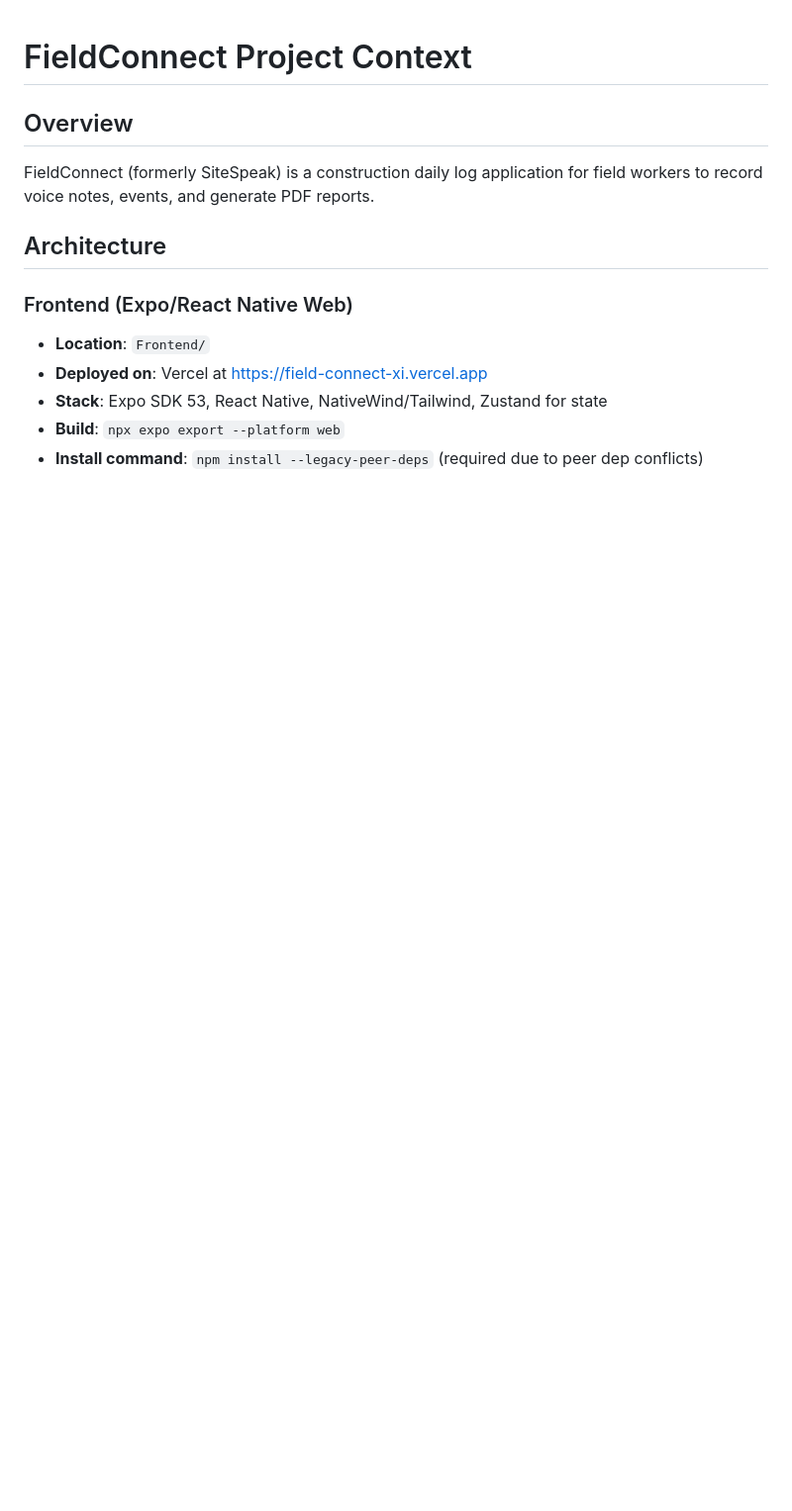
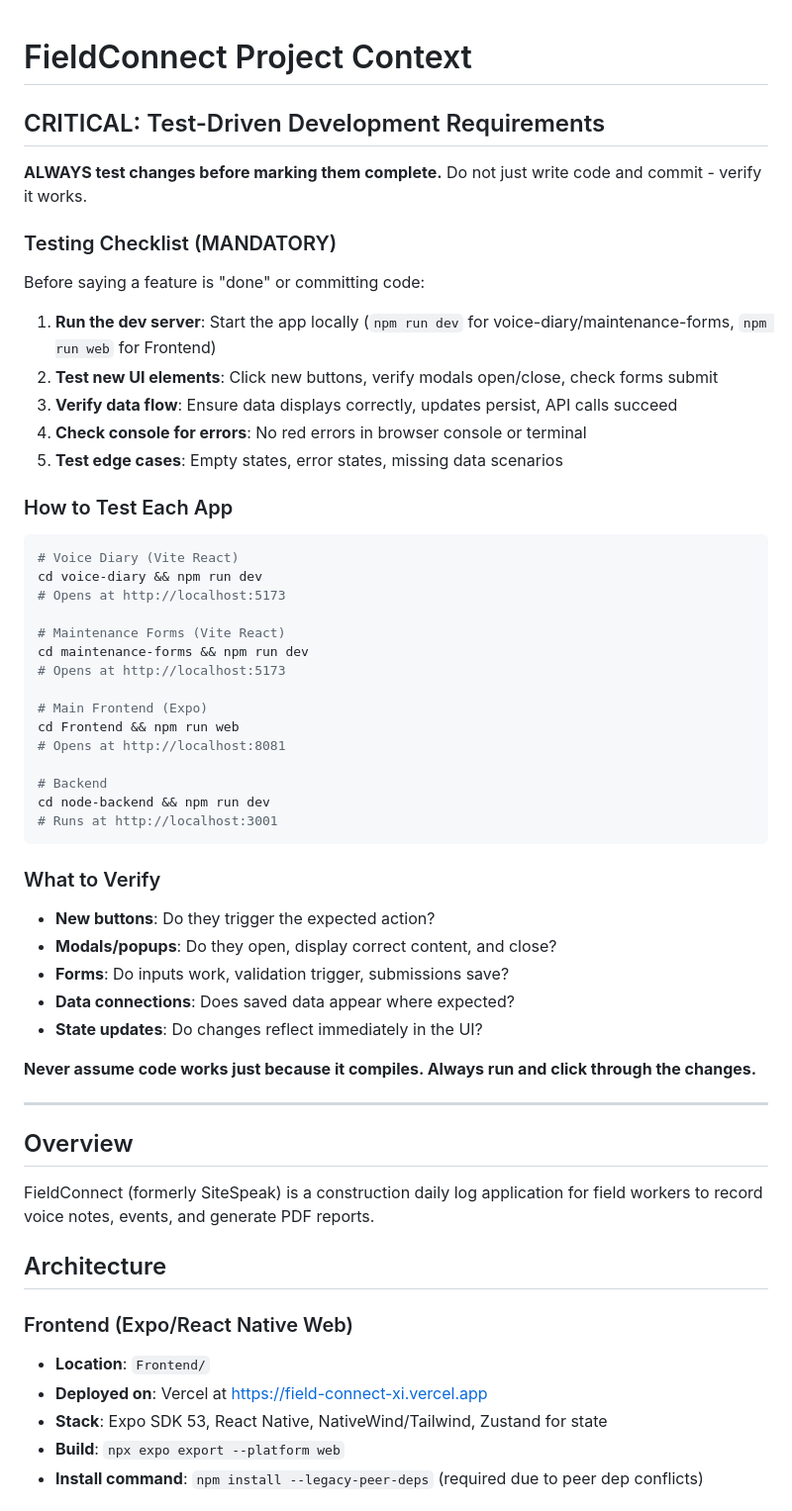
Before and after one commit to Uliman6/FieldConnect, a Markdown page: CLAUDE.md, the part around the change. Shown at 99% size. Rendered like a GitHub page; blank space fills up the shorter version.

Commit message:
Add test-driven development requirements to CLAUDE.md

````diff
--- a/CLAUDE.md
+++ b/CLAUDE.md
@@ -1,4 +1,47 @@
 # FieldConnect Project Context
+
+## CRITICAL: Test-Driven Development Requirements
+
+**ALWAYS test changes before marking them complete.** Do not just write code and commit - verify it works.
+
+### Testing Checklist (MANDATORY)
+Before saying a feature is "done" or committing code:
+
+1. **Run the dev server**: Start the app locally (`npm run dev` for voice-diary/maintenance-forms, `npm run web` for Frontend)
+2. **Test new UI elements**: Click new buttons, verify modals open/close, check forms submit
+3. **Verify data flow**: Ensure data displays correctly, updates persist, API calls succeed
+4. **Check console for errors**: No red errors in browser console or terminal
+5. **Test edge cases**: Empty states, error states, missing data scenarios
+
+### How to Test Each App
+```bash
+# Voice Diary (Vite React)
+cd voice-diary && npm run dev
+# Opens at http://localhost:5173
+
+# Maintenance Forms (Vite React)
+cd maintenance-forms && npm run dev
+# Opens at http://localhost:5173
+
+# Main Frontend (Expo)
+cd Frontend && npm run web
+# Opens at http://localhost:8081
+
+# Backend
+cd node-backend && npm run dev
+# Runs at http://localhost:3001
+```
+
+### What to Verify
+- **New buttons**: Do they trigger the expected action?
+- **Modals/popups**: Do they open, display correct content, and close?
+- **Forms**: Do inputs work, validation trigger, submissions save?
+- **Data connections**: Does saved data appear where expected?
+- **State updates**: Do changes reflect immediately in the UI?
+
+**Never assume code works just because it compiles. Always run and click through the changes.**
+
+---
 
 ## Overview
 FieldConnect (formerly SiteSpeak) is a construction daily log application for field workers to record voice notes, events, and generate PDF reports.
````
